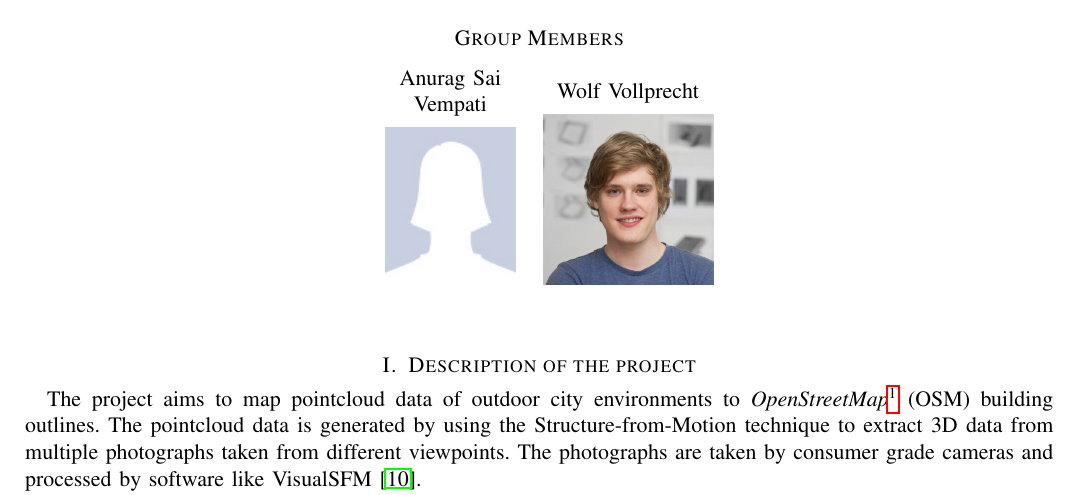
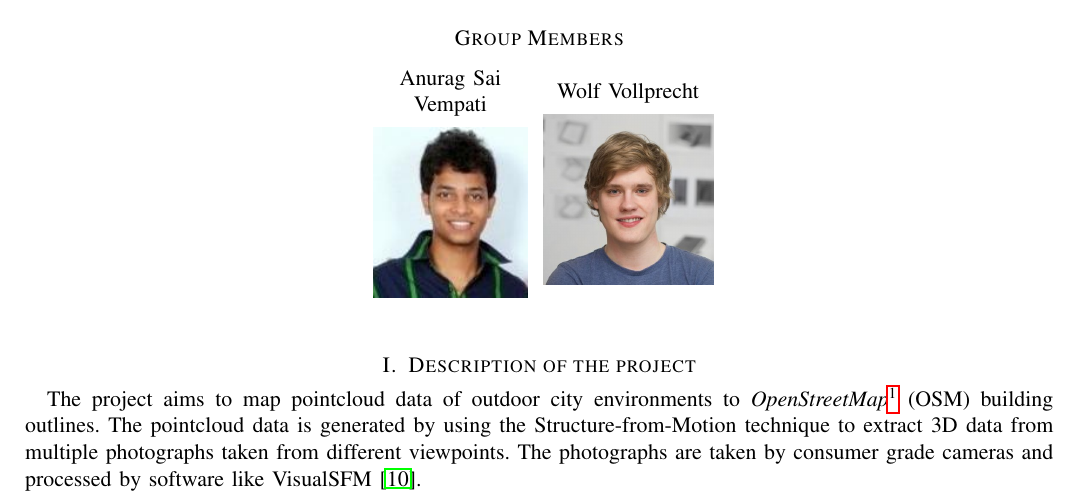
Before and after one commit to vanurag/OSM_PC_Mapping, a LaTeX paper (proposal/proposal.tex): part of page 1 of 3, cut so that both start at the same text. Compiled offline with pdfLaTeX.

Commit message:
re-added anurag image

```diff
--- a/proposal/proposal.tex
+++ b/proposal/proposal.tex
@@ -22,7 +22,7 @@
 \newcommand{\PutPhotos}{}
 % Please include a clear photo of each member. (use pdf or png files for Latex to embed them in the document well)
 \newcommand{\memberone}{Anurag Sai Vempati}
-\newcommand{\memberonepicture}{pic1.png}
+\newcommand{\memberonepicture}{anurag.png}
 \newcommand{\membertwo}{Wolf Vollprecht}
 \newcommand{\membertwopicture}{images/wolf.jpg}
 %\newcommand{\memberthree}{Member Name}
```
